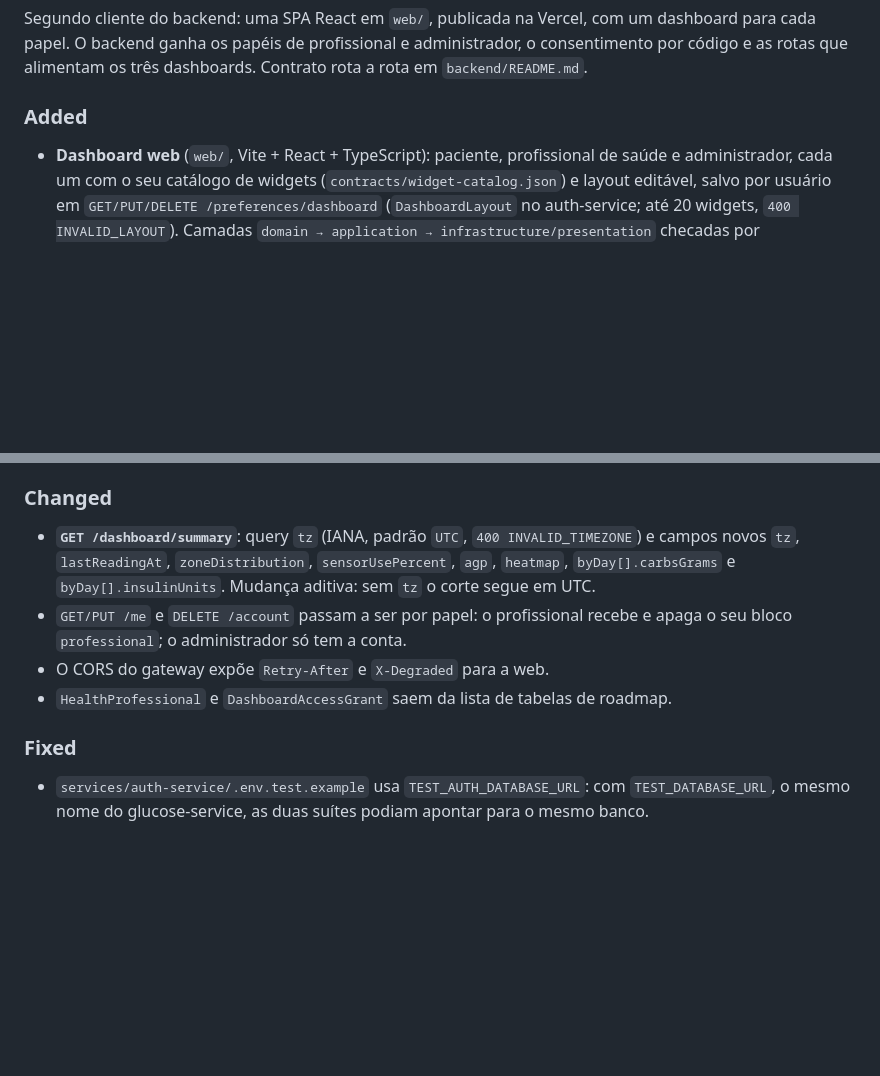
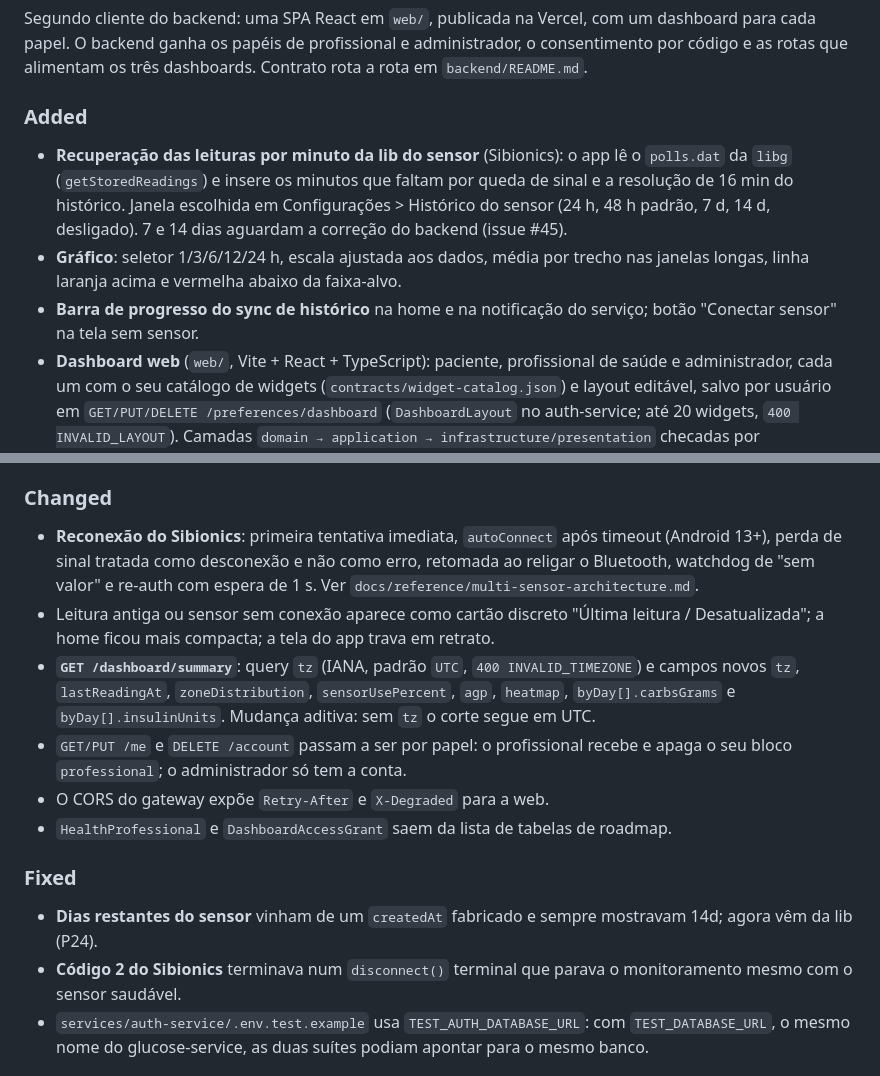
Before and after one commit to Berdegeus/Glucore, a Markdown page: CHANGELOG.md, 2 parts joined by grey strips. Rendered like a GitHub page; blank space fills up the shorter version.

```diff
--- a/CHANGELOG.md
+++ b/CHANGELOG.md
@@ -10,6 +10,9 @@ papel. O backend ganha os papéis de profissional e administrador, o consentimen
 rotas que alimentam os três dashboards. Contrato rota a rota em `backend/README.md`.
 
 ### Added
+- **Recuperação das leituras por minuto da lib do sensor** (Sibionics): o app lê o `polls.dat` da `libg` (`getStoredReadings`) e insere os minutos que faltam por queda de sinal e a resolução de 16 min do histórico. Janela escolhida em Configurações > Histórico do sensor (24 h, 48 h padrão, 7 d, 14 d, desligado). 7 e 14 dias aguardam a correção do backend (issue #45).
+- **Gráfico**: seletor 1/3/6/12/24 h, escala ajustada aos dados, média por trecho nas janelas longas, linha laranja acima e vermelha abaixo da faixa-alvo.
+- **Barra de progresso do sync de histórico** na home e na notificação do serviço; botão "Conectar sensor" na tela sem sensor.
 - **Dashboard web** (`web/`, Vite + React + TypeScript): paciente, profissional de saúde e administrador,
   cada um com o seu catálogo de widgets (`contracts/widget-catalog.json`) e layout editável, salvo por
   usuário em `GET/PUT/DELETE /preferences/dashboard` (`DashboardLayout` no auth-service; até 20 widgets,
@@ -32,6 +35,8 @@ rotas que alimentam os três dashboards. Contrato rota a rota em `backend/README
 - Função `glucose_zones()` e índice BRIN em `GlucoseReading.recordedAt`.
 
 ### Changed
+- **Reconexão do Sibionics**: primeira tentativa imediata, `autoConnect` após timeout (Android 13+), perda de sinal tratada como desconexão e não como erro, retomada ao religar o Bluetooth, watchdog de "sem valor" e re-auth com espera de 1 s. Ver `docs/reference/multi-sensor-architecture.md`.
+- Leitura antiga ou sensor sem conexão aparece como cartão discreto "Última leitura / Desatualizada"; a home ficou mais compacta; a tela do app trava em retrato.
 - **`GET /dashboard/summary`**: query `tz` (IANA, padrão `UTC`, `400 INVALID_TIMEZONE`) e campos novos
   `tz`, `lastReadingAt`, `zoneDistribution`, `sensorUsePercent`, `agp`, `heatmap`,
   `byDay[].carbsGrams` e `byDay[].insulinUnits`. Mudança aditiva: sem `tz` o corte segue em UTC.
@@ -41,6 +46,8 @@ rotas que alimentam os três dashboards. Contrato rota a rota em `backend/README
 - `HealthProfessional` e `DashboardAccessGrant` saem da lista de tabelas de roadmap.
 
 ### Fixed
+- **Dias restantes do sensor** vinham de um `createdAt` fabricado e sempre mostravam 14d; agora vêm da lib (P24).
+- **Código 2 do Sibionics** terminava num `disconnect()` terminal que parava o monitoramento mesmo com o sensor saudável.
 - `services/auth-service/.env.test.example` usa `TEST_AUTH_DATABASE_URL`: com `TEST_DATABASE_URL`, o
   mesmo nome do glucose-service, as duas suítes podiam apontar para o mesmo banco.
 
```
Also changed, not shown: docs/reference/multi-sensor-architecture.md (+20 -0 lines), docs/reference/platform-channels.md (+1 -0 lines).
